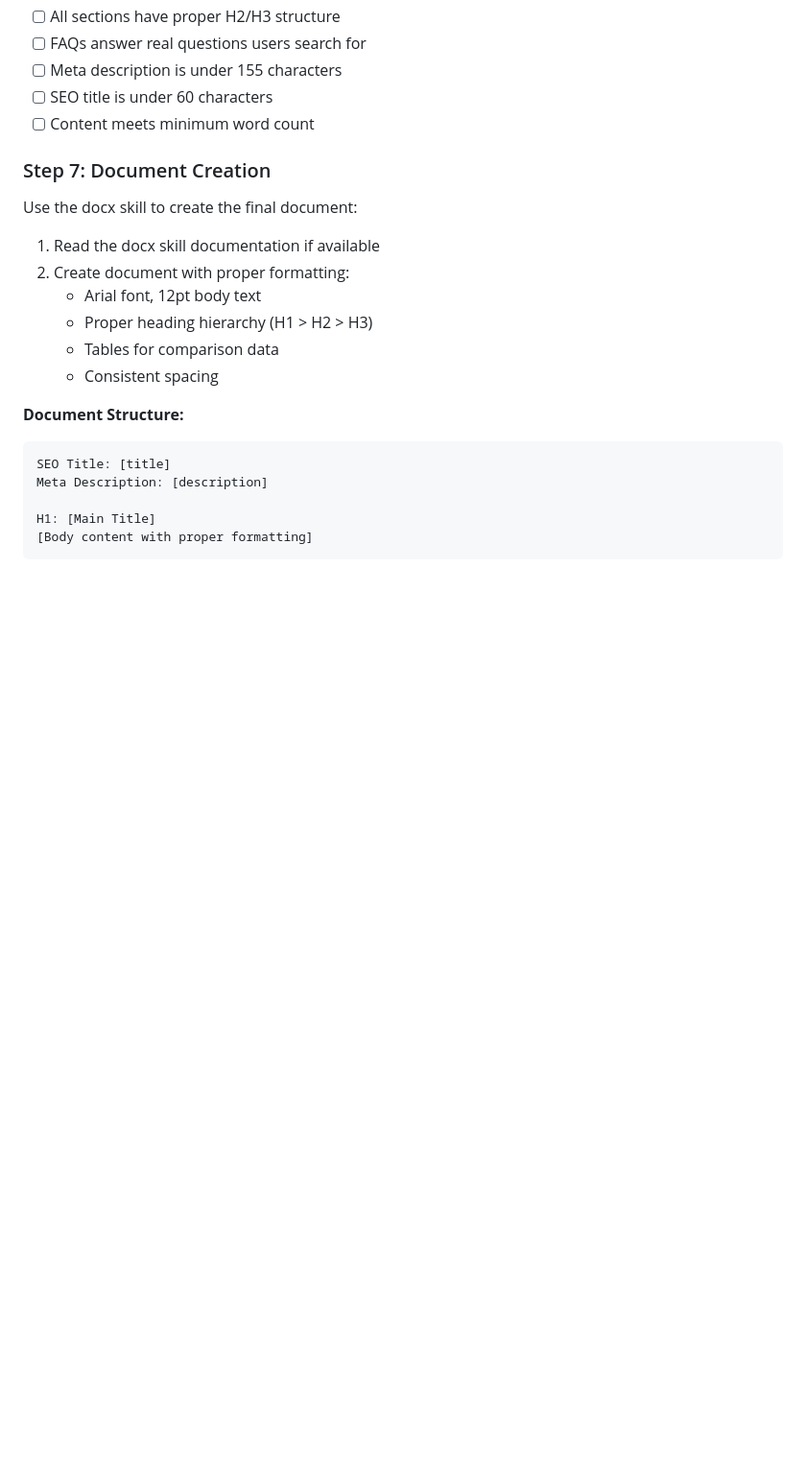
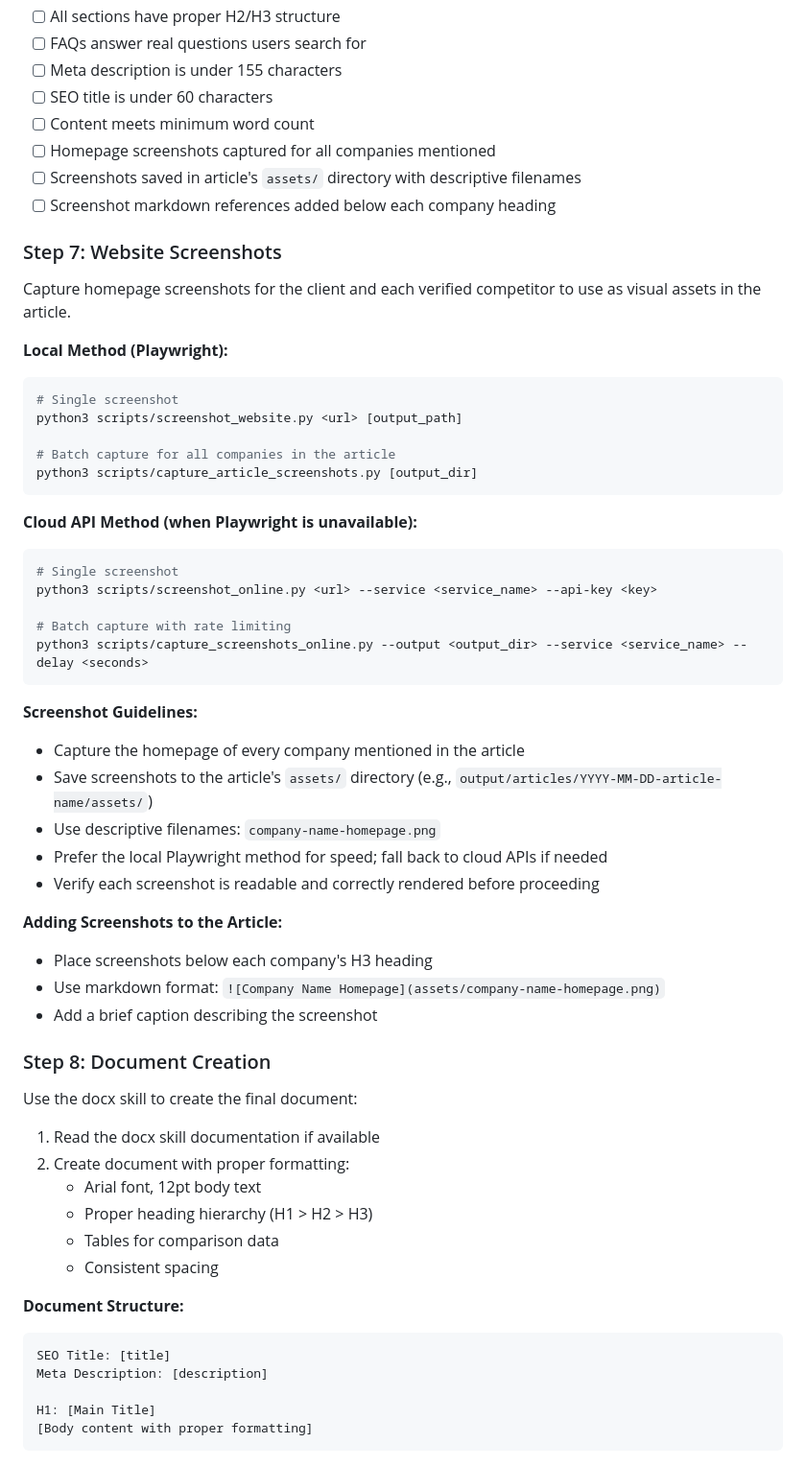
Before and after one commit to Alan6167/CaudeCode0123, a Markdown page: seo-blog-writing/SKILL.md, the part around one of its changes. Shown at 96% size. Drawn GitHub-style; blank space fills up the shorter version.

Commit message:
feat: add website screenshot step to SEO writing skill workflow
Add Step 7 (Website Screenshots) before Document Creation, covering
local Playwright and cloud API methods, screenshot guidelines, and
article integration instructions. Update quality checklist and output
deliverables to include screenshot verification.

https://claude.ai/code/session_012qq8m6zwdK3vzNVpE9S8TB

````diff
--- a/seo-blog-writing/SKILL.md
+++ b/seo-blog-writing/SKILL.md
@@ -199,8 +199,45 @@ Before finalizing, verify:
 - [ ] Meta description is under 155 characters
 - [ ] SEO title is under 60 characters
 - [ ] Content meets minimum word count
+- [ ] Homepage screenshots captured for all companies mentioned
+- [ ] Screenshots saved in article's `assets/` directory with descriptive filenames
+- [ ] Screenshot markdown references added below each company heading
 
-### Step 7: Document Creation
+### Step 7: Website Screenshots
+
+Capture homepage screenshots for the client and each verified competitor to use as visual assets in the article.
+
+**Local Method (Playwright):**
+```bash
+# Single screenshot
+python3 scripts/screenshot_website.py <url> [output_path]
+
+# Batch capture for all companies in the article
+python3 scripts/capture_article_screenshots.py [output_dir]
+```
+
+**Cloud API Method (when Playwright is unavailable):**
+```bash
+# Single screenshot
+python3 scripts/screenshot_online.py <url> --service <service_name> --api-key <key>
+
+# Batch capture with rate limiting
+python3 scripts/capture_screenshots_online.py --output <output_dir> --service <service_name> --delay <seconds>
+```
+
+**Screenshot Guidelines:**
+- Capture the homepage of every company mentioned in the article
+- Save screenshots to the article's `assets/` directory (e.g., `output/articles/YYYY-MM-DD-article-name/assets/`)
+- Use descriptive filenames: `company-name-homepage.png`
+- Prefer the local Playwright method for speed; fall back to cloud APIs if needed
+- Verify each screenshot is readable and correctly rendered before proceeding
+
+**Adding Screenshots to the Article:**
+- Place screenshots below each company's H3 heading
+- Use markdown format: `![Company Name Homepage](assets/company-name-homepage.png)`
+- Add a brief caption describing the screenshot
+
+### Step 8: Document Creation
 
 Use the docx skill to create the final document:
 
````
Also changed, not shown: other parts of seo-blog-writing/SKILL.md (+14 -3 lines).
